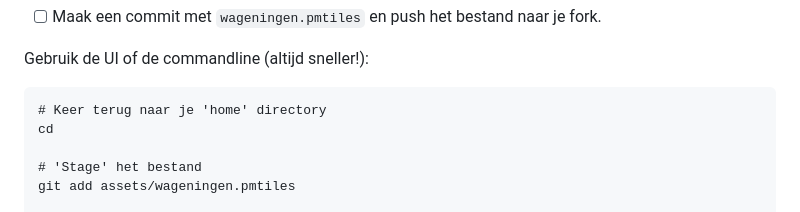
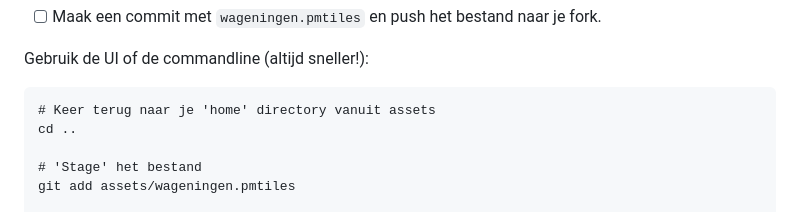
Before and after one commit to zoot-inge/maplibre-workshop-foss4gnl-2025, a Markdown page: deel_03.md, the part around the change. Drawn GitHub-style.

````diff
--- a/deel_03.md
+++ b/deel_03.md
@@ -61,8 +61,8 @@ Drag and drop je PMTiles-bestand in de [PMTiles Viewer](https://pmtiles.io/) om
 Gebruik de UI of de commandline (altijd sneller!):
 
 ```
-# Keer terug naar je 'home' directory
-cd
+# Keer terug naar je 'home' directory vanuit assets
+cd ..
 
 # 'Stage' het bestand
 git add assets/wageningen.pmtiles
````
